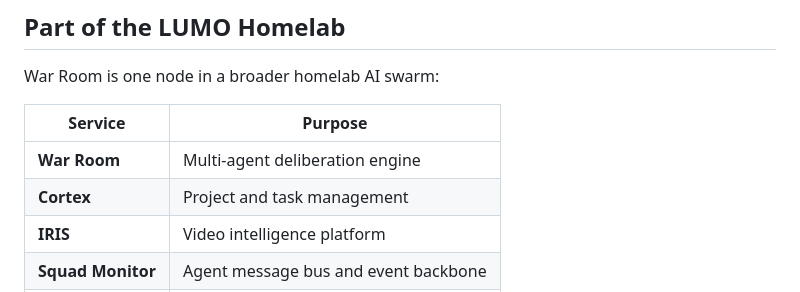
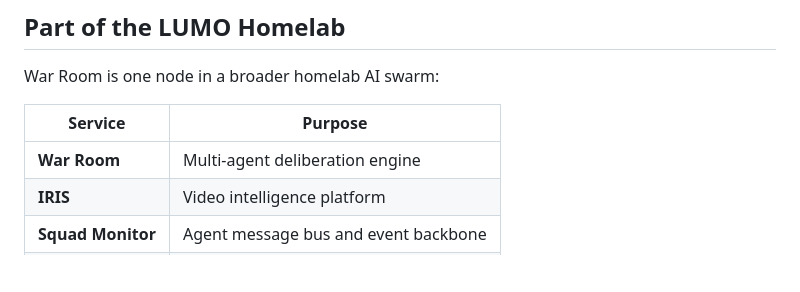
Before and after one commit to phj6688/warroom, a Markdown page: README.md, the part around the change. GitHub-like rendering; blank space fills up the shorter version.

Commit message:
chore: remove dead cortex references

```diff
--- a/README.md
+++ b/README.md
@@ -218,7 +218,6 @@ War Room is one node in a broader homelab AI swarm:
 | Service | Purpose |
 |---------|---------|
 | **War Room** | Multi-agent deliberation engine |
-| **Cortex** | Project and task management |
 | **IRIS** | Video intelligence platform |
 | **Squad Monitor** | Agent message bus and event backbone |
 | **ER Bridge** | Circuit breaker and approval gate |
```
